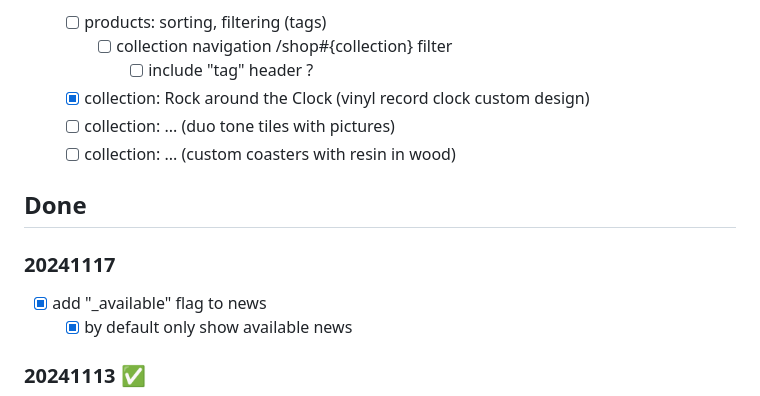
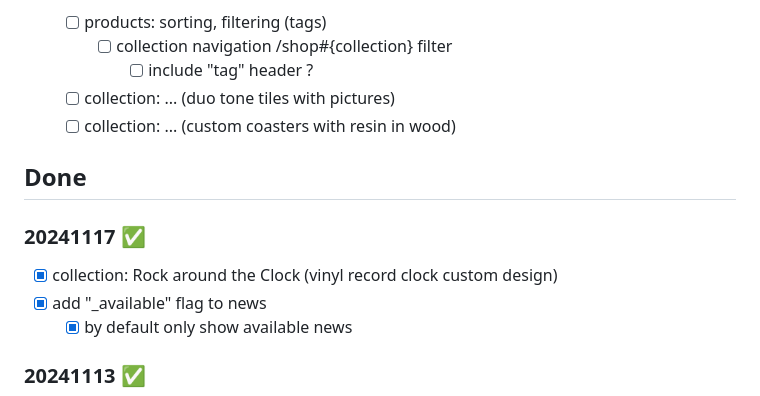
Before and after one commit to christophevg/nationofpositivity, a Markdown page: README.md, the part around the change. Drawn GitHub-style.

Commit message:
20241117 release

```diff
--- a/README.md
+++ b/README.md
@@ -45,14 +45,14 @@
   - [ ] products: sorting, filtering (tags)
     - [ ] collection navigation /shop#{collection} filter
       - [ ] include "tag" header ?
-  - [x] collection: Rock around the Clock (vinyl record clock custom design)
   - [ ] collection: ... (duo tone tiles with pictures)
   - [ ] collection: ... (custom coasters with resin in wood)
 
 ## Done
 
-### 20241117
+### 20241117 ✅
 
+- [x] collection: Rock around the Clock (vinyl record clock custom design)
 - [x] add "_available" flag to news
   - [x] by default only show available news
 
```
